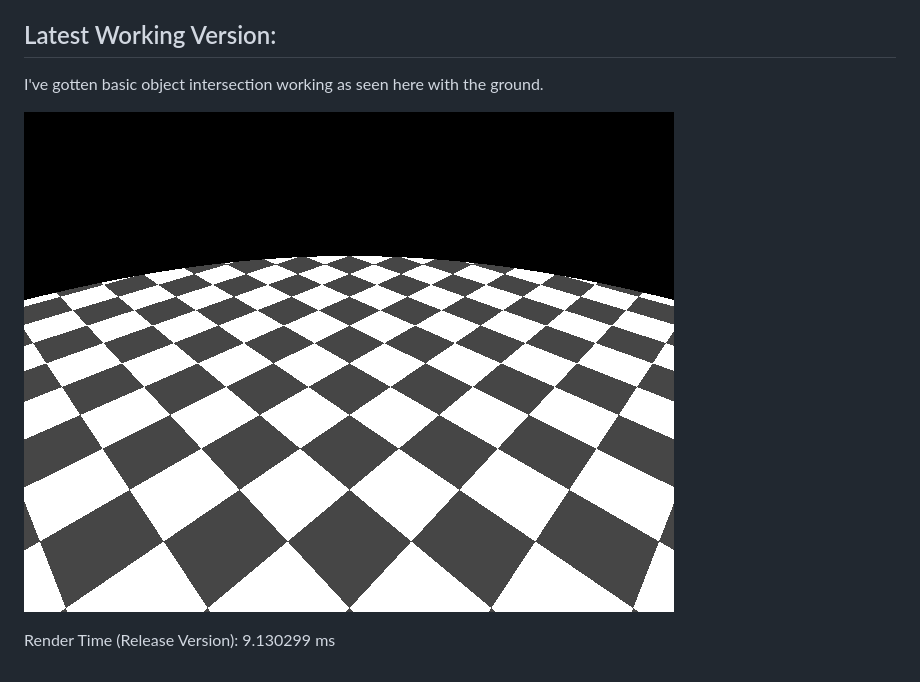
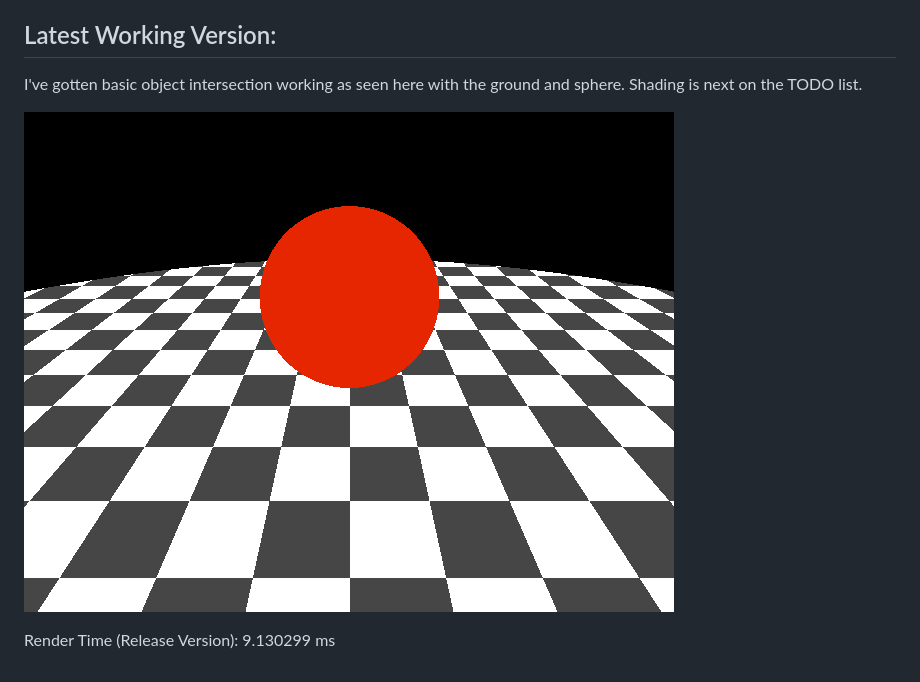
Before and after one commit to jmielc2/Ray-Tracing, a Markdown page: README.md, the part around the change. Drawn GitHub-style; pictures changed too: docs/rendered-scene.png.

Commit message:
Sphere surface has been implemented!

```diff
--- a/README.md
+++ b/README.md
@@ -4,7 +4,7 @@ This is my implementation of a ray tracing program that is capable of rendering
 Currently a work in progress.
 
 ## Latest Working Version:
-I've gotten basic object intersection working as seen here with the ground.
+I've gotten basic object intersection working as seen here with the ground and sphere. Shading is next on the TODO list.
 
 ![alt text](https://github.com/jmielc2/Ray-Tracing/blob/master/docs/rendered-scene.png?raw=true)
 
```
Also changed, not shown: 5 other files.
